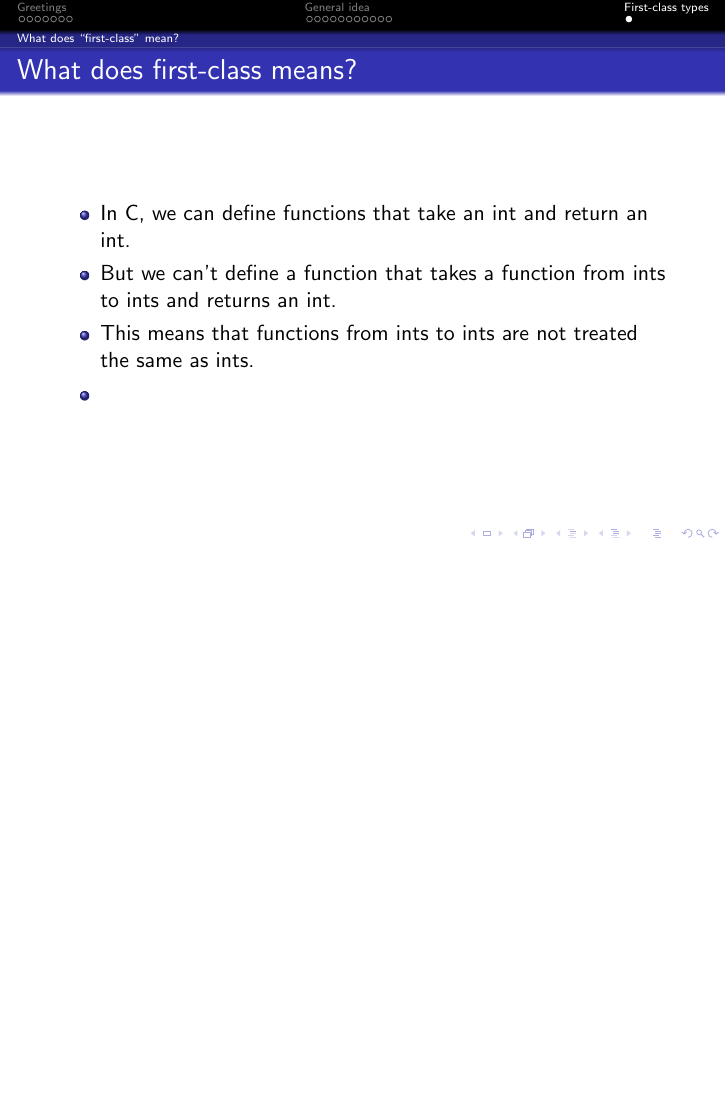
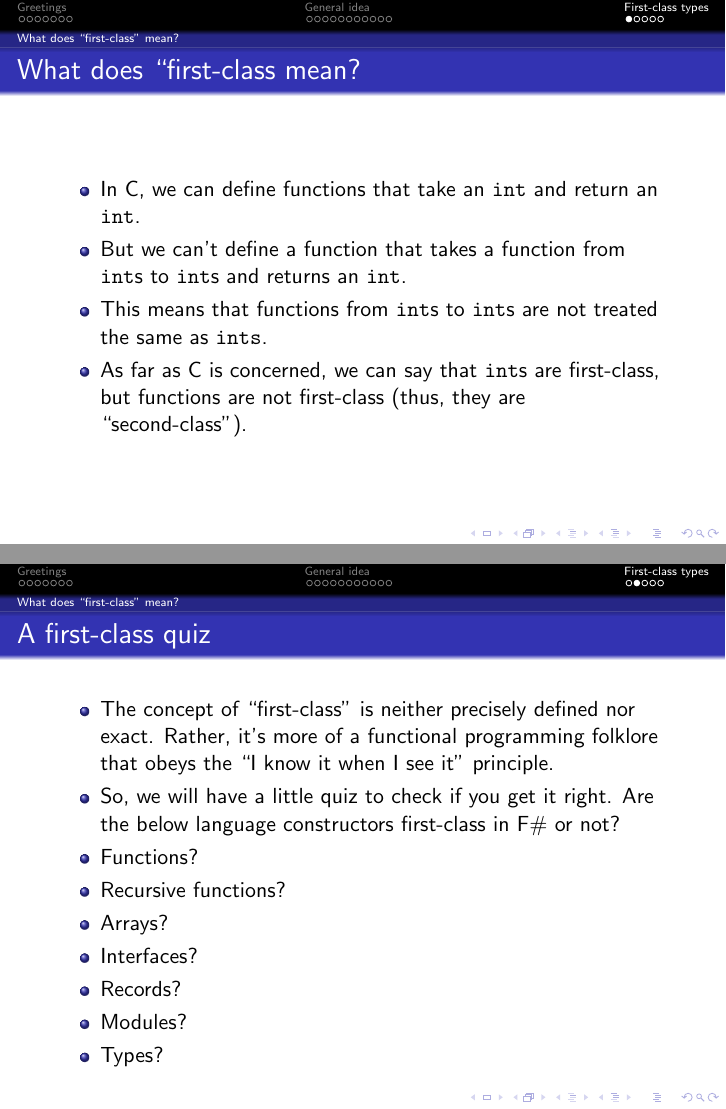
Before and after one commit to wkolowski/Dependent-Types-and-Theorem-Proving, LaTeX slides (Lecture1/Slides1.tex): page 21 of 21 before the commit and pages 21 and 22 of 25 after it, the two joined at a grey line, the shorter picture padded with empty space. Compiled offline with pdfLaTeX.

Commit message:
A little work on explaining first-class-ness and first-class functions.

```diff
--- a/Lecture1/Slides1.tex
+++ b/Lecture1/Slides1.tex
@@ -203,8 +203,25 @@
 % Then introduce the universe of types. At this stage we will pretend that
 % Type : Type. Mentioning the universe hierarchy should be postponed to lecture 3.
 
-\begin{frame}{What does first-class means?}
+\begin{frame}{What does ``first-class mean?}
 \begin{itemize}
-	\item In C, we can define functions that take an int and return an int.
-	\item But we can't define a function that takes a function from ints to ints and returns an int.
-	\item This means that functions from ints to ints are not treated the same as ints.
+	\item In C, we can define functions that take an \m{int} and return an \m{int}.
+	\item But we can't define a function that takes a function from \m{int}s to \m{int}s and returns an \m{int}.
+	\item This means that functions from \m{int}s to \m{int}s are not treated the same as \m{ints}.
+	\item As far as C is concerned, we can say that \m{int}s are first-class, but functions are not first-class (thus, they are ``second-class'').
+\end{itemize}
+\end{frame}
+
+\begin{frame}{A first-class quiz}
+\begin{itemize}
+	\item The concept of ``first-class'' is neither precisely defined nor exact. Rather, it's more of a functional programming folklore that obeys the ``I know it when I see it'' principle.
+	\item So, we will have a little quiz to check if you get it right. Are the below language constructors first-class in F\# or not?
+	\item Functions?
+	\item Recursive functions?
+	\item Arrays?
+	\item Interfaces?
+	\item Records?
+	\item Modules?
+	\item Types?
+\end{itemize}
+\end{frame}
@@ -211,0 +247,2 @@
+	\item The concept of ``first-class'' is neither precisely defined nor exact. Rather, it's more of a functional programming folklore that obeys the ``I know it when I see it'' principle.
+	\item So, we will have a little quiz to check if you get it right. Are the below language constructors first-class in F\# or not?
```
Also changed, not shown: Lecture1/Slides1.pdf, Lecture1/Slides1.tex (25 more changed lines).
